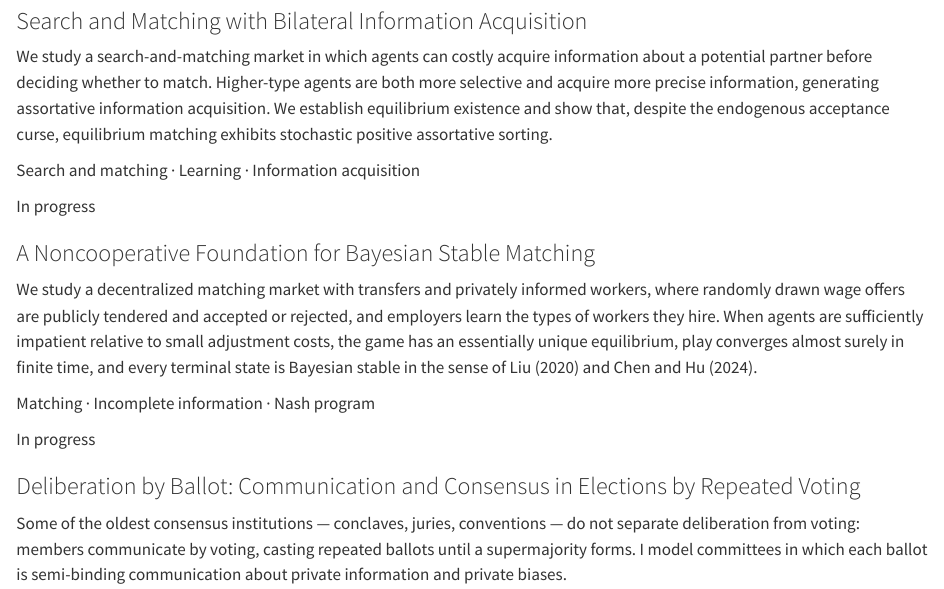
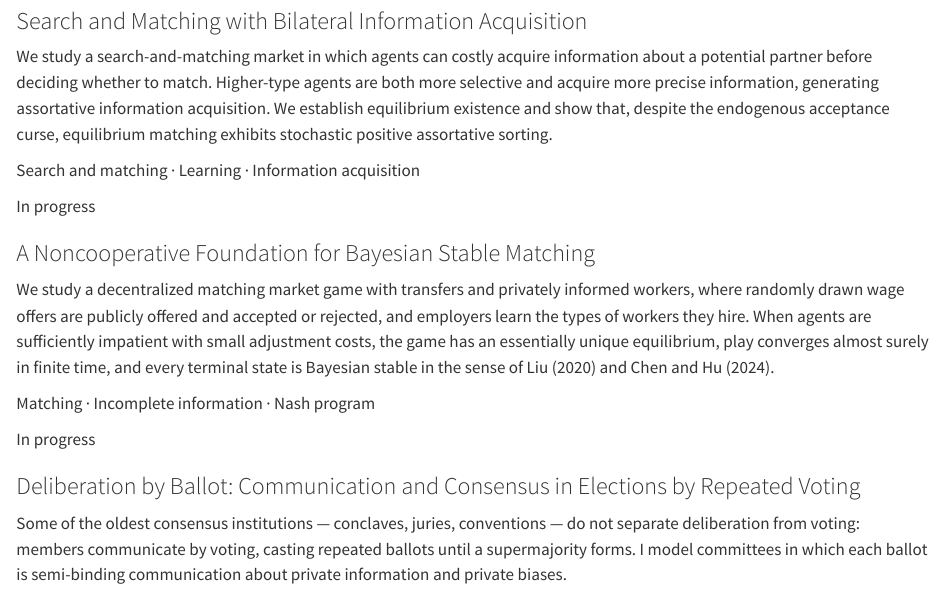
Before and after one commit to Xiyu-Li/xiyu-li.github.io, a Quarto document (research.qmd): the page in a window 1100 px wide, from 500 px down. Rendered offline with R 4.5, knitr and Pandoc in place of Quarto, with nearby package versions.

Commit message:
Update research.qmd

```diff
--- a/research.qmd
+++ b/research.qmd
@@ -46,7 +46,7 @@ In progress
 
 ### A Noncooperative Foundation for Bayesian Stable Matching
 
-We study a decentralized matching market with transfers and privately informed workers, where randomly drawn wage offers are publicly tendered and accepted or rejected, and employers learn the types of workers they hire. When agents are sufficiently impatient relative to small adjustment costs, the game has an essentially unique equilibrium, play converges almost surely in finite time, and every terminal state is Bayesian stable in the sense of Liu (2020) and Chen and Hu (2024).
+We study a decentralized matching market game with transfers and privately informed workers, where randomly drawn wage offers are publicly offered and accepted or rejected, and employers learn the types of workers they hire. When agents are sufficiently impatient with small adjustment costs, the game has an essentially unique equilibrium, play converges almost surely in finite time, and every terminal state is Bayesian stable in the sense of Liu (2020) and Chen and Hu (2024).
 
 ::: {.paper-meta}
 Matching · Incomplete information · Nash program
```
